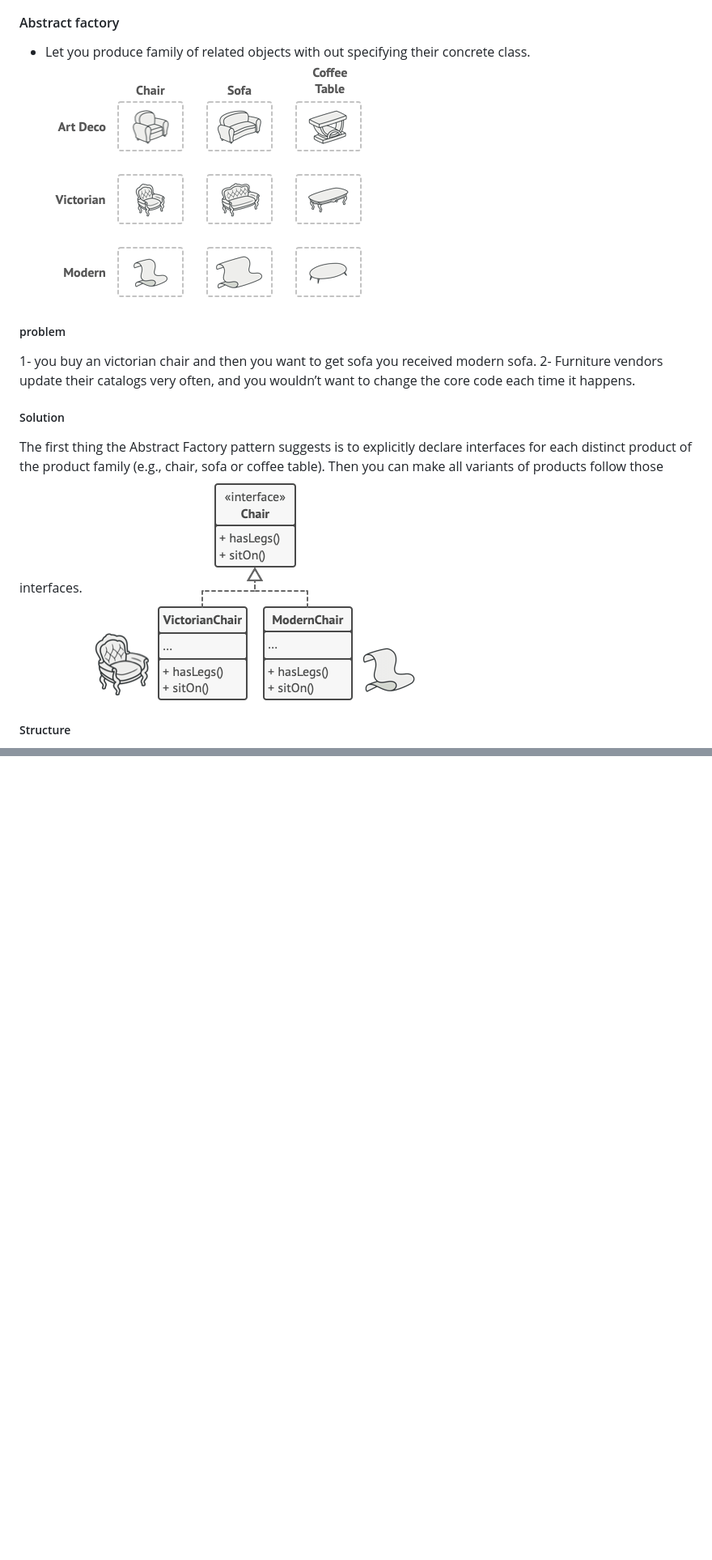
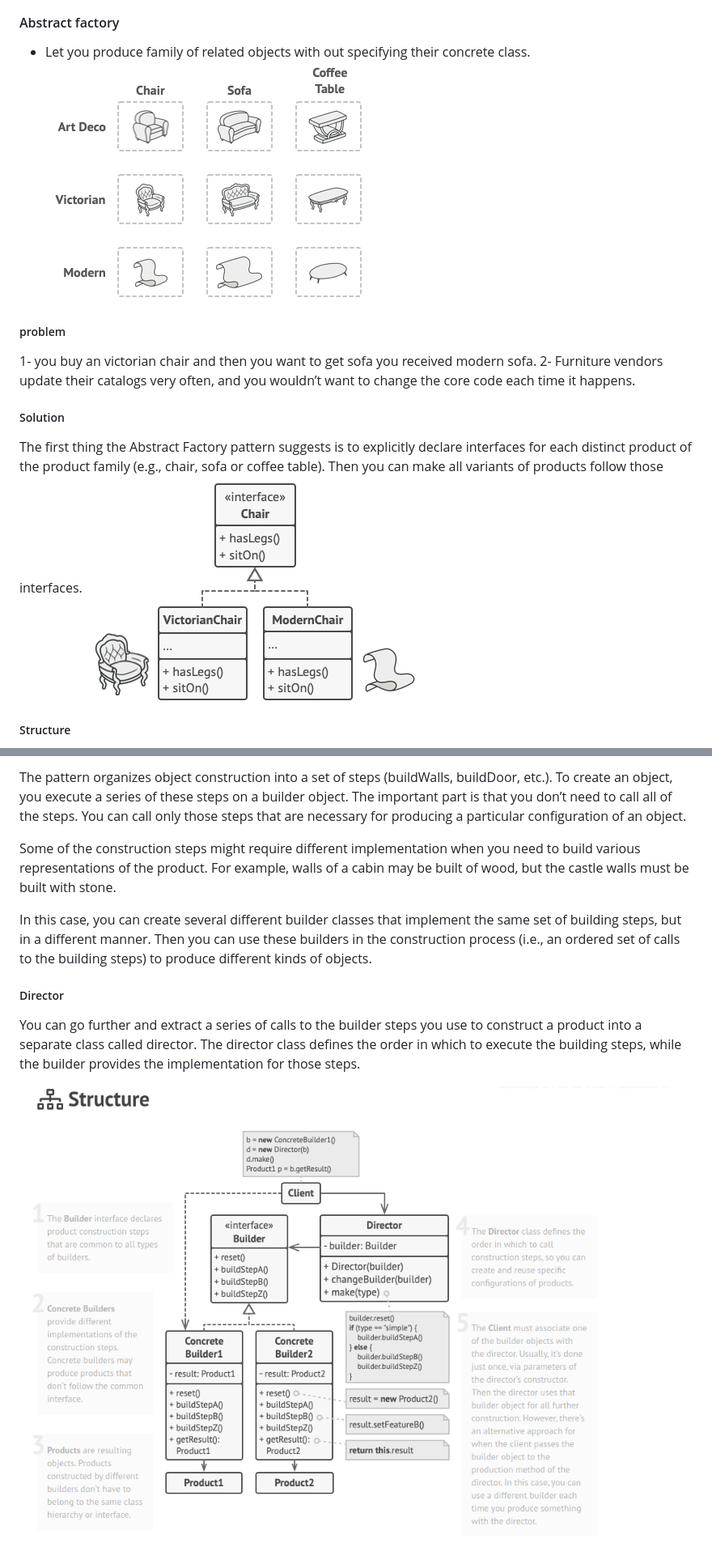
Before and after one commit to mohamedkhattab2019/Basics, a Markdown page: DesignPatternsPHP/README.md, 2 parts joined by grey strips. Shown at 81% size. Drawn GitHub-style; pictures changed too: DesignPatternsPHP/imgs/BuilderStructure.png (added); blank space fills up the shorter version.

```diff
--- a/DesignPatternsPHP/README.md
+++ b/DesignPatternsPHP/README.md
@@ -22,7 +22,7 @@ For example, to add a new product type to the app, you’ll only need to create
 
 #### Abstract factory
 * Let you produce family of related objects with out specifying their concrete class.
-![image desc](./ProductFamiliesAndTheirVariants.png)
+![image desc](./imgs/ProductFamiliesAndTheirVariants.png)
 
 ##### problem
 1- you buy an victorian chair and then you want to get sofa you received modern sofa.
@@ -30,5 +30,5 @@ For example, to add a new product type to the app, you’ll only need to create
 
 ##### Solution
 The first thing the Abstract Factory pattern suggests is to explicitly declare interfaces for each distinct product of the product family (e.g., chair, sofa or coffee table). Then you can make all variants of products follow those interfaces.
-![image desc](./interfaceForEachDistinctProductFamily.png)
+![image desc](./imgs/interfaceForEachDistinctProductFamily.png)
 ##### Structure
@@ -35,0 +49,10 @@ The first thing the Abstract Factory pattern suggests is to explicitly declare i
+The pattern organizes object construction into a set of steps (buildWalls, buildDoor, etc.). To create an object, you execute a series of these steps on a builder object. The important part is that you don’t need to call all of the steps. You can call only those steps that are necessary for producing a particular configuration of an object.
+
+Some of the construction steps might require different implementation when you need to build various representations of the product. For example, walls of a cabin may be built of wood, but the castle walls must be built with stone.
+
+In this case, you can create several different builder classes that implement the same set of building steps, but in a different manner. Then you can use these builders in the construction process (i.e., an ordered set of calls to the building steps) to produce different kinds of objects.
+
+##### Director
+You can go further and extract a series of calls to the builder steps you use to construct a product into a separate class called director. The director class defines the order in which to execute the building steps, while the builder provides the implementation for those steps.
+
+![image desc](./imgs/BuilderStructure.png)
```
Also changed, not shown: other parts of DesignPatternsPHP/README.md (+15 -2 lines), DesignPatternsPHP/imgs/ProductFamiliesAndTheirVariants.png (renamed from DesignPatternsPHP/ProductFamiliesAndTheirVariants.png), DesignPatternsPHP/imgs/abstructClassStructure.png (renamed from DesignPatternsPHP/abstructClassStructure.png), DesignPatternsPHP/imgs/factoryMethodStructure.png (renamed from DesignPatternsPHP/factoryMethodStructure.png), DesignPatternsPHP/imgs/interfaceForEachDistinctProductFamily.png (renamed from DesignPatternsPHP/interfaceForEachDistinctProductFamily.png).
